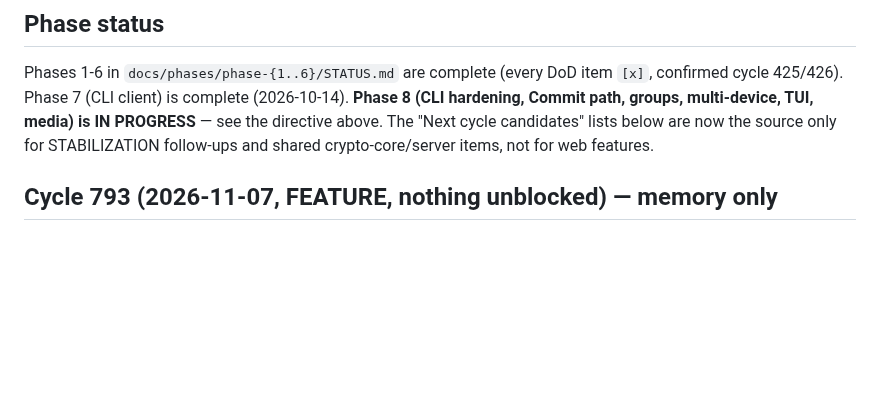
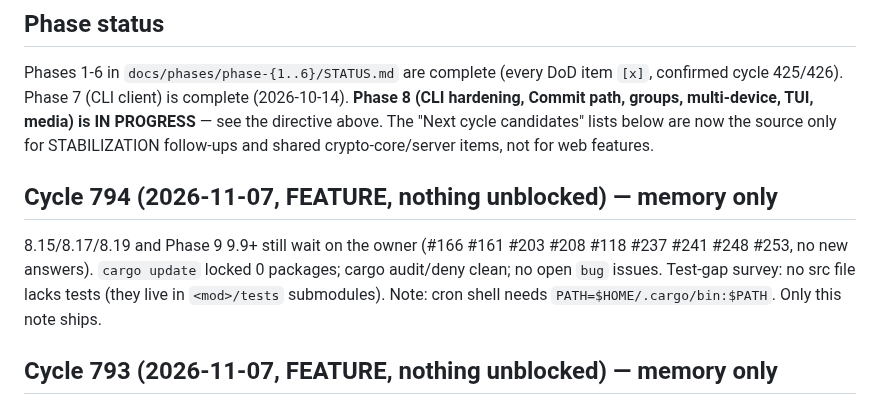
Before and after one commit to yusa-imit/powehi, a Markdown page: .claude/memory/project-context.md, the part around the change. GitHub-like rendering; blank space fills up the shorter version.

Commit message:
chore: update session memory (cycle 794) (#333)
Co-authored-by: Claude Sonnet 5.5 <noreply@anthropic.com>

```diff
--- a/.claude/memory/project-context.md
+++ b/.claude/memory/project-context.md
@@ -50,6 +50,9 @@ confirmed cycle 425/426). Phase 7 (CLI client) is complete (2026-10-14). **Phase
 hardening, Commit path, groups, multi-device, TUI, media) is IN PROGRESS** — see the
 directive above. The "Next cycle candidates" lists below are now the source only for
 STABILIZATION follow-ups and shared crypto-core/server items, not for web features.
+
+## Cycle 794 (2026-11-07, FEATURE, nothing unblocked) — memory only
+8.15/8.17/8.19 and Phase 9 9.9+ still wait on the owner (#166 #161 #203 #208 #118 #237 #241 #248 #253, no new answers). `cargo update` locked 0 packages; cargo audit/deny clean; no open `bug` issues. Test-gap survey: no src file lacks tests (they live in `<mod>/tests` submodules). Note: cron shell needs `PATH=$HOME/.cargo/bin:$PATH`. Only this note ships.
 
 ## Cycle 793 (2026-11-07, FEATURE, nothing unblocked) — memory only
 8.15/8.17/8.19 and Phase 9 9.9+ still wait on the owner (#166 #161 #203 #208 #118 #237 #241 #248 #253, no new answers). `cargo update` locked 0 packages; cargo audit/deny clean; no open `bug` issues. Surveyed for test gaps: `routes/groups.rs` members cap/truncation is already covered in `rest-api/src/lib.rs` tests. Only this note ships.
```
